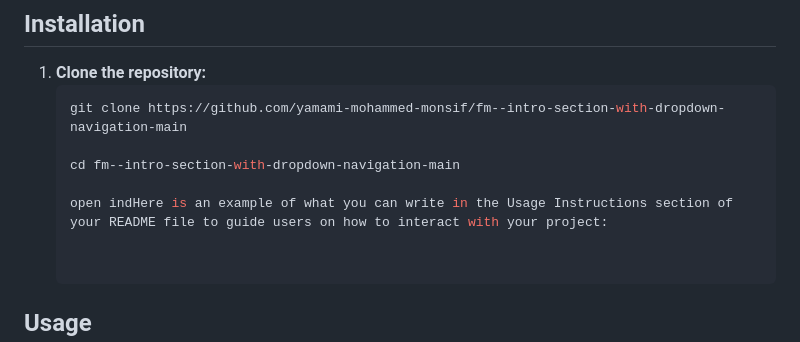
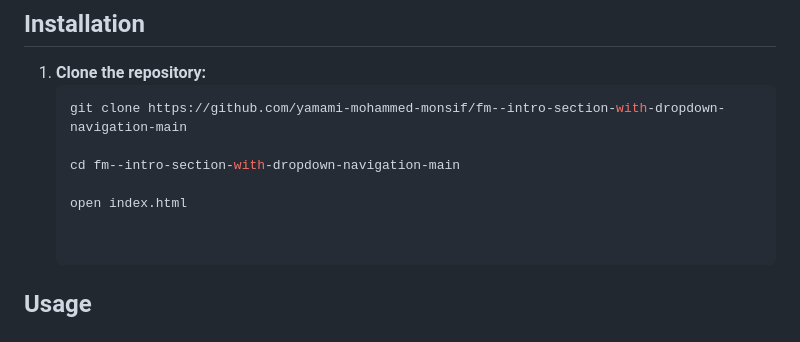
Before and after one commit to yamami-mohammed-monsif/fm--intro-section-with-dropdown-navigation-main, a Markdown page: README.md, the part around the change. Drawn GitHub-style.

Commit message:
corrected a typing error in README file

```diff
--- a/README.md
+++ b/README.md
@@ -81,7 +81,7 @@ By combining these technologies, the project delivers a modern, responsive, and
 
    cd fm--intro-section-with-dropdown-navigation-main
 
-   open indHere is an example of what you can write in the Usage Instructions section of your README file to guide users on how to interact with your project:
+   open index.html
 
 
 ## Usage
```
